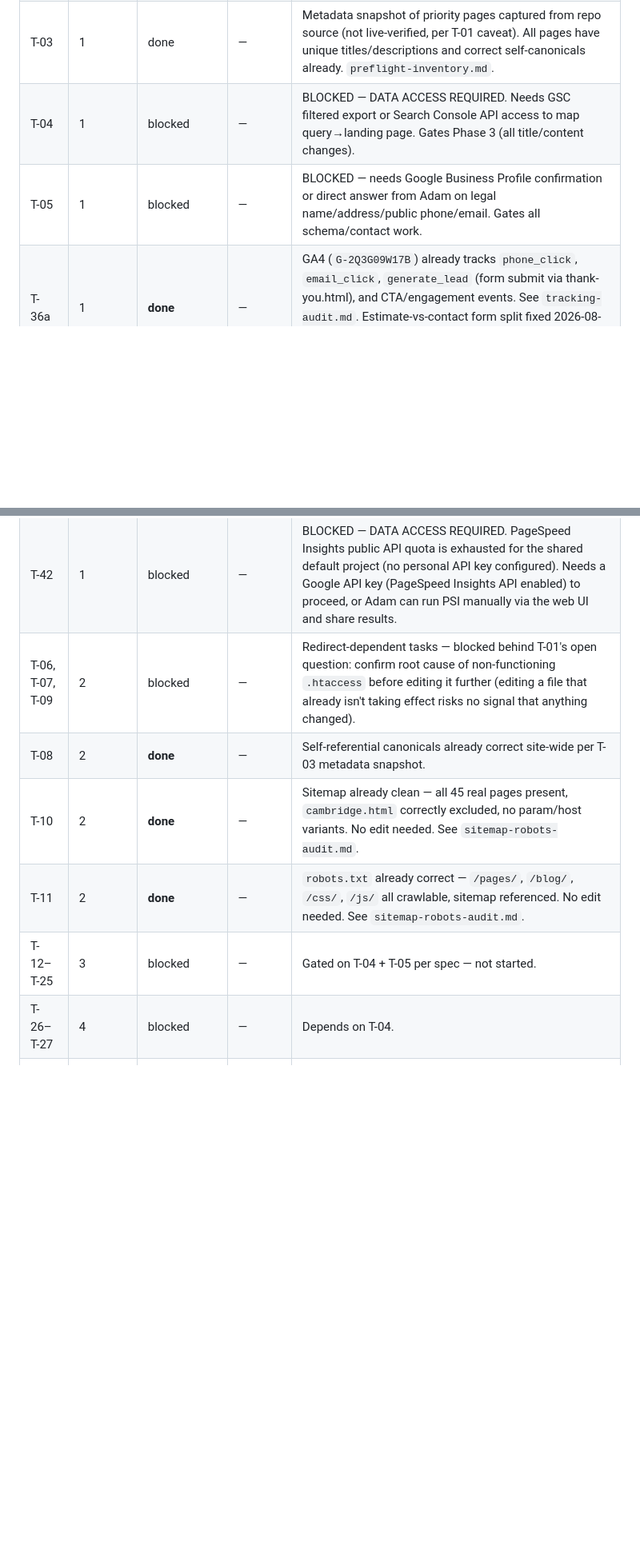
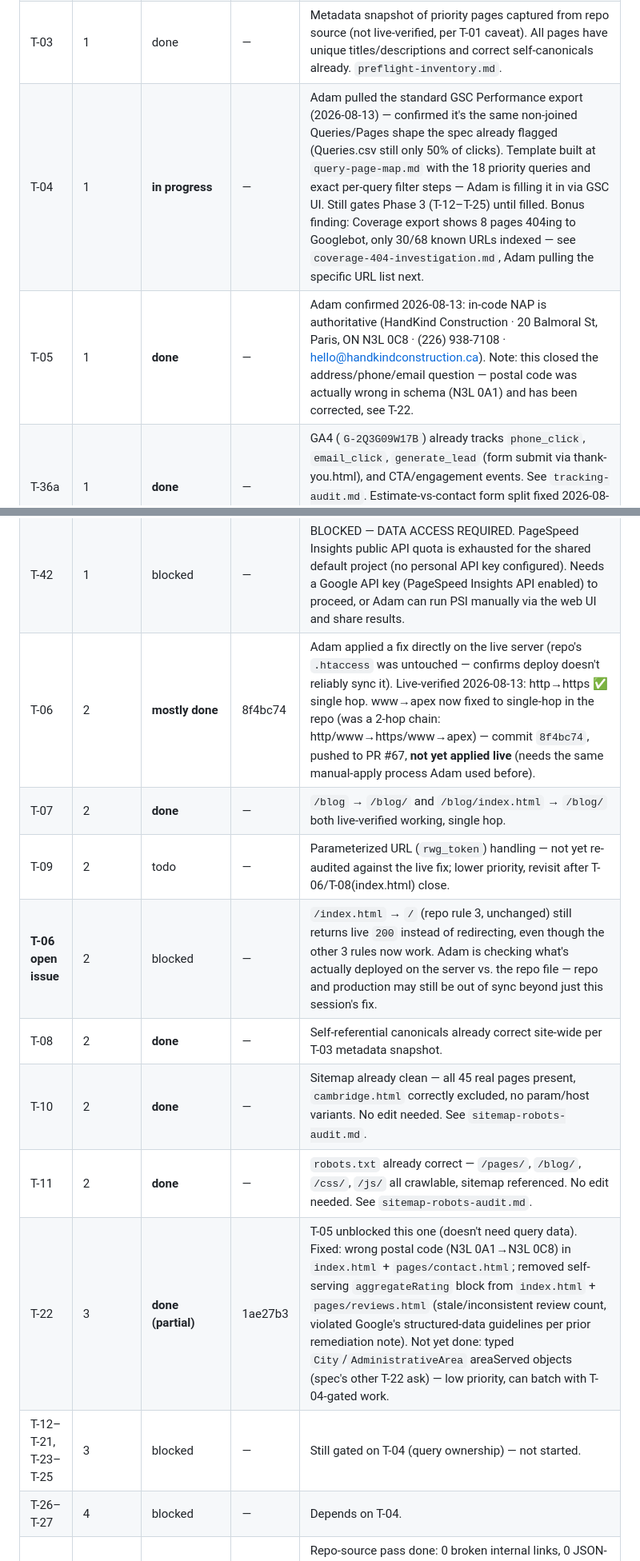
Before and after one commit to adamhandkind/handkindconstruction.ca, a Markdown page: seo/_progress.md, 2 parts joined by grey strips. Shown at 80% size. GitHub-like rendering; blank space fills up the shorter version.

```diff
--- a/seo/_progress.md
+++ b/seo/_progress.md
@@ -9,8 +9,8 @@ Phasing (§0.7): **Phase 1** evidence/baselines (read-only) → **Phase 2** tech
 | T-01 | 1 | done | — | Platform inventoried. **Critical finding:** live host is real Apache (132.148.183.84), NOT GitHub Pages despite `.github/workflows/static.yml` and `HOMEPAGE-REMEDIATION-SPEC.md` claiming GH Pages. `.htaccess` redirects (https-force, non-www-force, `/index.html`→`/`, `/blog/index.html`→`/blog/`) are committed but **not functioning live** — http/www/https-www all return 200 identically. User confirmed deploy is cPanel Git/FTP auto-deploy, separate from the GH Pages workflow. Root cause (AllowOverride off vs. `.htaccess` not syncing, e.g. FTP tools hiding dotfiles) unconfirmed — needs hosting-panel check. See `preflight-inventory.md`. |
 | T-02 | 1 | done | — | Real inventory: ~44 indexable pages (not ~1,000). Full table in `preflight-inventory.md`. Flagged: `pages/locations/cambridge.html` exists but isn't one of the spec's 3 named location pages — prior commit shows a "Cambridge deindex" pass (2026-07-17); verify current indexability intent in Phase 2. |
 | T-03 | 1 | done | — | Metadata snapshot of priority pages captured from repo source (not live-verified, per T-01 caveat). All pages have unique titles/descriptions and correct self-canonicals already. `preflight-inventory.md`. |
-| T-04 | 1 | blocked | — | BLOCKED — DATA ACCESS REQUIRED. Needs GSC filtered export or Search Console API access to map query→landing page. Gates Phase 3 (all title/content changes). |
-| T-05 | 1 | blocked | — | BLOCKED — needs Google Business Profile confirmation or direct answer from Adam on legal name/address/public phone/email. Gates all schema/contact work. |
+| T-04 | 1 | **in progress** | — | Adam pulled the standard GSC Performance export (2026-08-13) — confirmed it's the same non-joined Queries/Pages shape the spec already flagged (Queries.csv still only 50% of clicks). Template built at `query-page-map.md` with the 18 priority queries and exact per-query filter steps — Adam is filling it in via GSC UI. Still gates Phase 3 (T-12–T-25) until filled. Bonus finding: Coverage export shows 8 pages 404ing to Googlebot, only 30/68 known URLs indexed — see `coverage-404-investigation.md`, Adam pulling the specific URL list next. |
+| T-05 | 1 | **done** | — | Adam confirmed 2026-08-13: in-code NAP is authoritative (HandKind Construction · 20 Balmoral St, Paris, ON N3L 0C8 · (226) 938-7108 · hello@handkindconstruction.ca). Note: this closed the address/phone/email question — postal code was actually wrong in schema (N3L 0A1) and has been corrected, see T-22. |
 | T-36a | 1 | **done** | — | GA4 (`G-2Q3G09W17B`) already tracks `phone_click`, `email_click`, `generate_lead` (form submit via thank-you.html), and CTA/engagement events. See `tracking-audit.md`. Estimate-vs-contact form split fixed 2026-08-13 (`thank-you.html` now sets `form_id` from `document.referrer`). |
 | T-35 | 1 | todo | — | GBP audit — Adam-facing (needs GBP dashboard access). |
 | T-37 | 1 | blocked | — | BLOCKED — DATA ACCESS REQUIRED (Ahrefs/Semrush not connected). |
@@ -18,11 +18,15 @@ Phasing (§0.7): **Phase 1** evidence/baselines (read-only) → **Phase 2** tech
 | T-39 | 1 | blocked | — | BLOCKED — DATA ACCESS REQUIRED (same as T-37). |
 | T-41 | 1 | **done (directional)** | — | The `handkind-seo-tracker` dashboard can't actually run in this Artifact publishing environment (needs direct Anthropic API fetch + `window.storage`, neither available — only `downloads`/`mcp` capabilities are granted here). Substituted WebSearch-based directional visibility research across the 8 tracked keywords — see `competitor-audit.md`. **Not verified numeric rank data** — no local pack visibility either. Key finding: HandKind shows up for its own long-tail Paris/Brantford/Brant-County combo terms but is absent from shorter high-volume commercial terms (matches spec's GSC evidence exactly). Hache Construction is the most consistently visible competitor. For real position tracking, either run the dashboard from within claude.ai directly, or connect a rank-tracking API. |
 | T-42 | 1 | blocked | — | BLOCKED — DATA ACCESS REQUIRED. PageSpeed Insights public API quota is exhausted for the shared default project (no personal API key configured). Needs a Google API key (PageSpeed Insights API enabled) to proceed, or Adam can run PSI manually via the web UI and share results. |
-| T-06, T-07, T-09 | 2 | blocked | — | Redirect-dependent tasks — blocked behind T-01's open question: confirm root cause of non-functioning `.htaccess` before editing it further (editing a file that already isn't taking effect risks no signal that anything changed). |
+| T-06 | 2 | **mostly done** | 8f4bc74 | Adam applied a fix directly on the live server (repo's `.htaccess` was untouched — confirms deploy doesn't reliably sync it). Live-verified 2026-08-13: http→https ✅ single hop. www→apex now fixed to single-hop in the repo (was a 2-hop chain: http/www→https/www→apex) — commit `8f4bc74`, pushed to PR #67, **not yet applied live** (needs the same manual-apply process Adam used before). |
+| T-07 | 2 | **done** | — | `/blog` → `/blog/` and `/blog/index.html` → `/blog/` both live-verified working, single hop. |
+| T-09 | 2 | todo | — | Parameterized URL (`rwg_token`) handling — not yet re-audited against the live fix; lower priority, revisit after T-06/T-08(index.html) close. |
+| **T-06 open issue** | 2 | blocked | — | `/index.html` → `/` (repo rule 3, unchanged) still returns live `200` instead of redirecting, even though the other 3 rules now work. Adam is checking what's actually deployed on the server vs. the repo file — repo and production may still be out of sync beyond just this session's fix. |
 | T-08 | 2 | **done** | — | Self-referential canonicals already correct site-wide per T-03 metadata snapshot. |
 | T-10 | 2 | **done** | — | Sitemap already clean — all 45 real pages present, `cambridge.html` correctly excluded, no param/host variants. No edit needed. See `sitemap-robots-audit.md`. |
 | T-11 | 2 | **done** | — | `robots.txt` already correct — `/pages/`, `/blog/`, `/css/`, `/js/` all crawlable, sitemap referenced. No edit needed. See `sitemap-robots-audit.md`. |
-| T-12–T-25 | 3 | blocked | — | Gated on T-04 + T-05 per spec — not started. |
+| T-22 | 3 | **done (partial)** | 1ae27b3 | T-05 unblocked this one (doesn't need query data). Fixed: wrong postal code (N3L 0A1→N3L 0C8) in `index.html` + `pages/contact.html`; removed self-serving `aggregateRating` block from `index.html` + `pages/reviews.html` (stale/inconsistent review count, violated Google's structured-data guidelines per prior remediation note). Not yet done: typed `City`/`AdministrativeArea` areaServed objects (spec's other T-22 ask) — low priority, can batch with T-04-gated work. |
+| T-12–T-21, T-23–T-25 | 3 | blocked | — | Still gated on T-04 (query ownership) — not started. |
 | T-26–T-27 | 4 | blocked | — | Depends on T-04. |
 | T-28 | Required | **partial** | — | Repo-source pass done: 0 broken internal links, 0 JSON-LD parse errors across all 49 HTML files. See `crawl-health-baseline.md`. Duplicate-title/meta check, mobile/CLS, live redirect chains still deferred to after Phase 2/3. |
 | T-29 | Required | blocked | — | Blocked with T-06/T-07/T-09 — validates redirect behavior that isn't implemented yet. |
```
Also changed, not shown: seo/coverage-404-investigation.md (added, +29 -0 lines), seo/query-page-map.md (added, +44 -0 lines).
